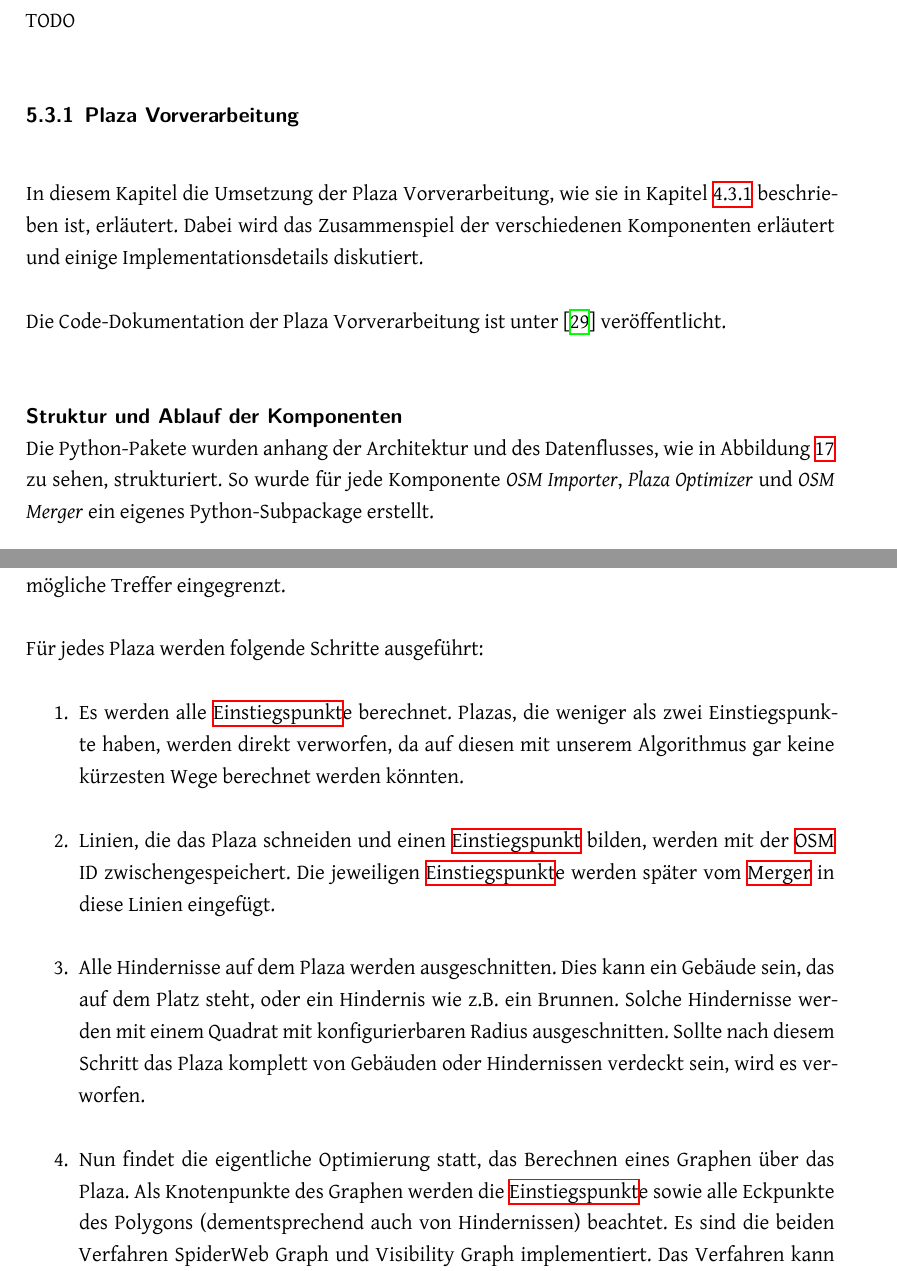
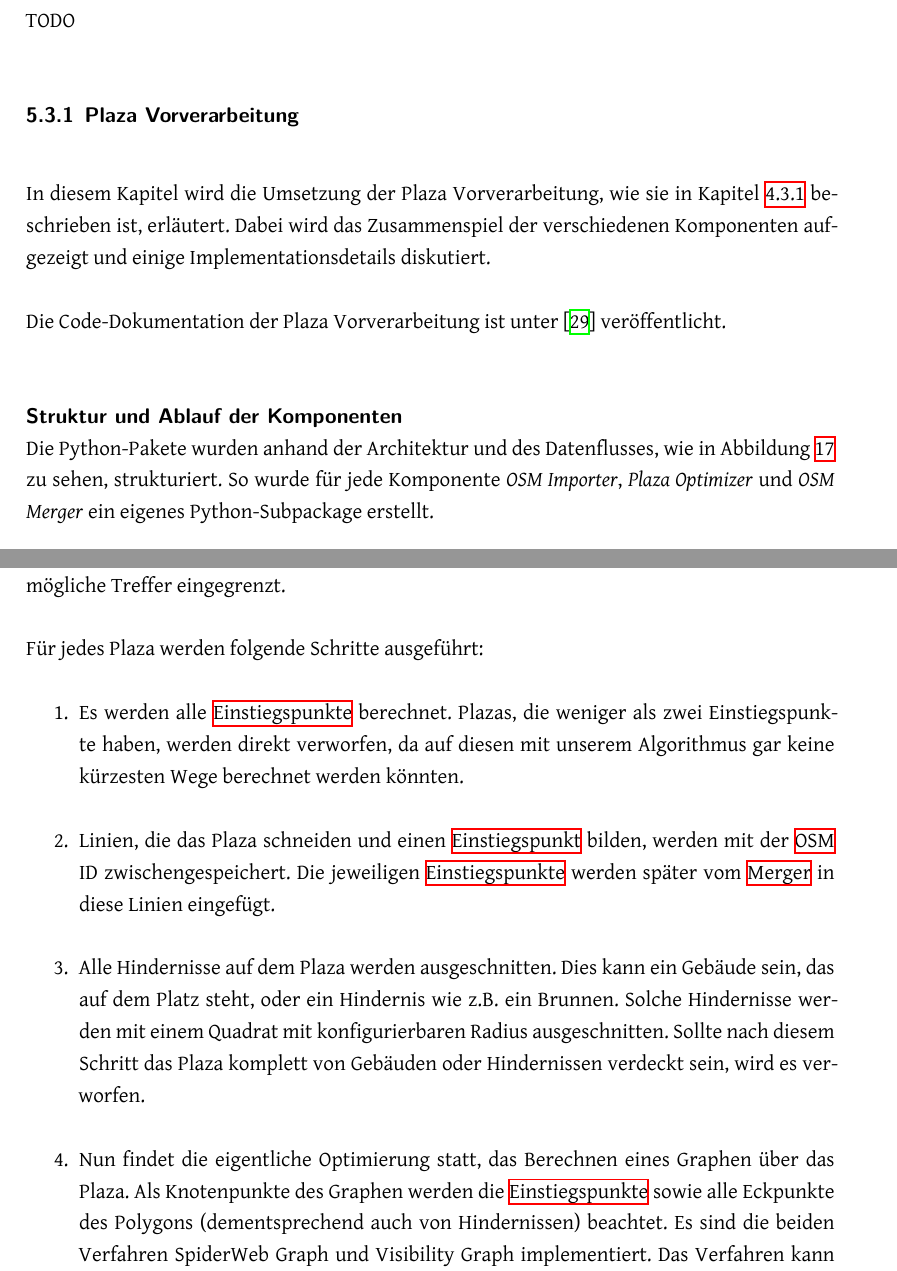
Before and after one commit to PlazaNav/PlazaNav-doc, a LaTeX thesis (index.tex, which reads appendix/glossary.tex, projectdoc/implementation.tex): two parts of pages 49 and 51 of 74, joined at a grey line, cut so that both start at the same text. Compiled offline with XeLaTeX.

Commit message:
fix some typos

```diff
--- a/appendix/glossary.tex
+++ b/appendix/glossary.tex
@@ -7,5 +7,6 @@
 
 \newglossaryentry{Einstiegspunkt}{
     name={Einstiegspunkt},
-    description={Ein Punkt auf dem Rand eines äusseren Polygons einer Fussgängerfläche, der sich mit einer bestehenden Strasse oder mit einem Fussweg schneidet oder eine solche Linie berührt.}
+    description={Ein Punkt auf dem Rand eines äusseren Polygons einer Fussgängerfläche, der sich mit einer bestehenden Strasse oder mit einem Fussweg schneidet oder eine solche Linie berührt.},
+    plural={Einstiegspunkte}
 }
--- a/projectdoc/implementation.tex
+++ b/projectdoc/implementation.tex
@@ -16,12 +16,12 @@ TODO
 \subsubsection{Plaza Vorverarbeitung}
 \label{impl:Plaza Vorverarbeitung}
 
-In diesem Kapitel die Umsetzung der Plaza Vorverarbeitung, wie sie in Kapitel \ref{architektur:Plaza Vorverarbeitung} beschrieben ist, erläutert. Dabei wird das Zusammenspiel der verschiedenen Komponenten erläutert und einige Implementationsdetails diskutiert.
+In diesem Kapitel wird die Umsetzung der Plaza Vorverarbeitung, wie sie in Kapitel \ref{architektur:Plaza Vorverarbeitung} beschrieben ist, erläutert. Dabei wird das Zusammenspiel der verschiedenen Komponenten aufgezeigt und einige Implementationsdetails diskutiert.
 
 Die Code-Dokumentation der Plaza Vorverarbeitung ist unter \cite{PlazaRoute-apidoc} veröffentlicht.
 
 \paragraph{Struktur und Ablauf der Komponenten} \label{impl:Struktur der Komponenten} ~\\
-Die Python-Pakete wurden anhang der Architektur und des Datenflusses, wie in Abbildung \ref{fig:dataflow_vorverarbeitung} zu sehen, strukturiert. So wurde für jede Komponente \emph{OSM Importer}, \emph{Plaza Optimizer} und \emph{OSM Merger} ein eigenes Python-Subpackage erstellt.
+Die Python-Pakete wurden anhand der Architektur und des Datenflusses, wie in Abbildung \ref{fig:dataflow_vorverarbeitung} zu sehen, strukturiert. So wurde für jede Komponente \emph{OSM Importer}, \emph{Plaza Optimizer} und \emph{OSM Merger} ein eigenes Python-Subpackage erstellt.
 
 Angestossen wird die Vorverarbeitung vom \code{\_\_main\_\_.py} file, das vom Benutzer mit der Kommandozeile aufgerufen wird.
 
@@ -48,10 +48,10 @@ Das \code{OSMHolder}-Objekt aus dem \nameref{impl:Importer} wird de Optimizer ü
 
 Für jedes Plaza werden folgende Schritte ausgeführt:
 \begin{enumerate}
-    \item Es werden alle \gls{Einstiegspunkt}e berechnet. Plazas, die weniger als zwei Einstiegspunkte haben, werden direkt verworfen, da auf diesen mit unserem Algorithmus gar keine kürzesten Wege berechnet werden könnten.
-    \item Linien, die das Plaza schneiden und einen \gls{Einstiegspunkt} bilden, werden mit der \ac{OSM} ID zwischengespeichert. Die jeweiligen \gls{Einstiegspunkt}e werden später vom \nameref{impl:Merger} in diese Linien eingefügt.
+    \item Es werden alle \glspl{Einstiegspunkt} berechnet. Plazas, die weniger als zwei Einstiegspunkte haben, werden direkt verworfen, da auf diesen mit unserem Algorithmus gar keine kürzesten Wege berechnet werden könnten.
+    \item Linien, die das Plaza schneiden und einen \gls{Einstiegspunkt} bilden, werden mit der \ac{OSM} ID zwischengespeichert. Die jeweiligen \glspl{Einstiegspunkt} werden später vom \nameref{impl:Merger} in diese Linien eingefügt.
     \item Alle Hindernisse auf dem Plaza werden ausgeschnitten. Dies kann ein Gebäude sein, das auf dem Platz steht, oder ein Hindernis wie z.B. ein Brunnen. Solche Hindernisse werden mit einem Quadrat mit konfigurierbaren Radius ausgeschnitten. Sollte nach diesem Schritt das Plaza komplett von Gebäuden oder Hindernissen verdeckt sein, wird es verworfen.
-    \item Nun findet die eigentliche Optimierung statt, das Berechnen eines Graphen über das Plaza. Als Knotenpunkte des Graphen werden die \gls{Einstiegspunkt}e sowie alle Eckpunkte des Polygons (dementsprechend auch von Hindernissen) beachtet. Es sind die beiden Verfahren SpiderWeb Graph und Visibility Graph implementiert. Das Verfahren kann über das Strategy-Pattern \cite{gof_patterns} konfiguriert werden.
+    \item Nun findet die eigentliche Optimierung statt, das Berechnen eines Graphen über das Plaza. Als Knotenpunkte des Graphen werden die \glspl{Einstiegspunkt} sowie alle Eckpunkte des Polygons (dementsprechend auch von Hindernissen) beachtet. Es sind die beiden Verfahren SpiderWeb Graph und Visibility Graph implementiert. Das Verfahren kann über das Strategy-Pattern \cite{gof_patterns} konfiguriert werden.
     \item Um die Anzahl Kanten des Graphen zu verringern, werden aus den generierten Graphen alle kürzesten Wege von jedem Einstiegspunkt zu jedem anderen Einstiegspunkt berechnet. Dies kann mit dem Dijkstra- \cite{dijkstra_algorithm} oder A*-Algorithmus \cite{astar} durchgeführt werden. Alle Kanten, die nicht auf diesen kürzesten Pfade sind, werden verworfen.
     \item Für den SpiderWeb Graphen wird zusätzlich die Anzahl Knotenpunkte in den kürzesten Pfaden reduziert, indem die Linien geglättet werden. Dazu wird mit Hilfe von Shapely \cite{shapely} der Douglas-Peucker Algorithmus \cite{douglas-peucker_algorithm} verwendet.
 \end{enumerate}
```
